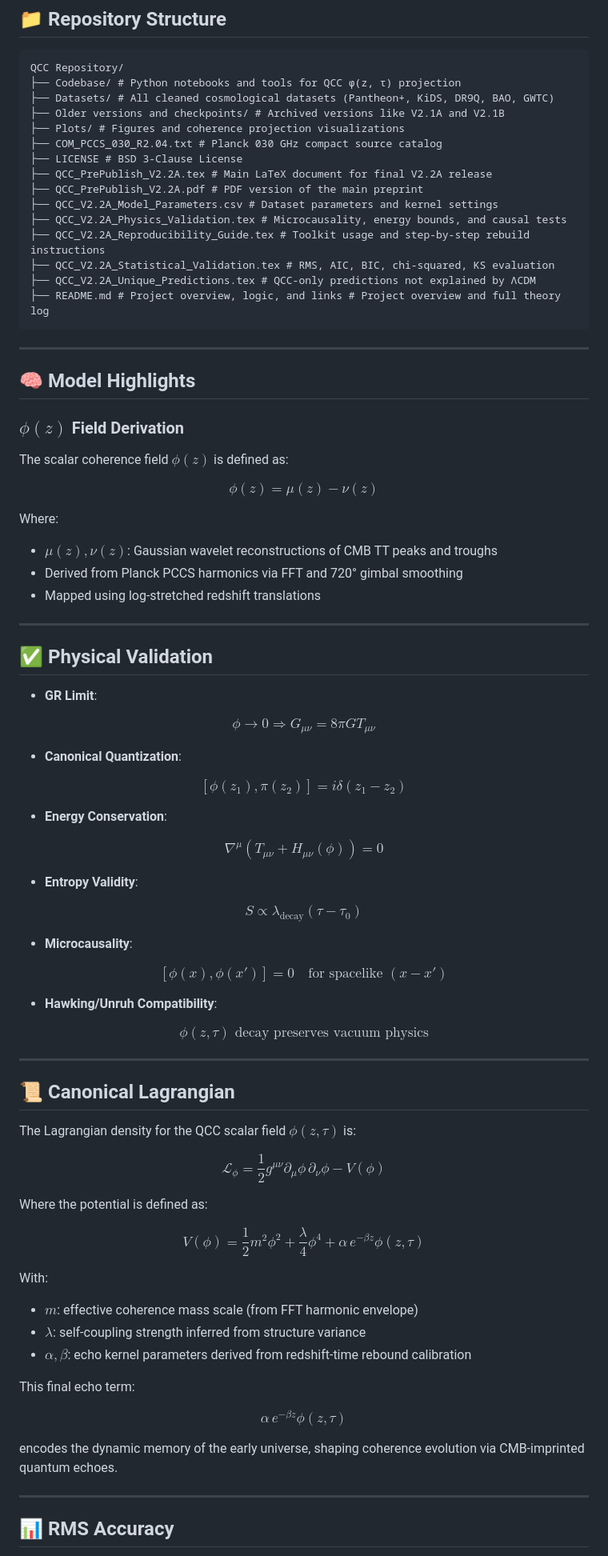
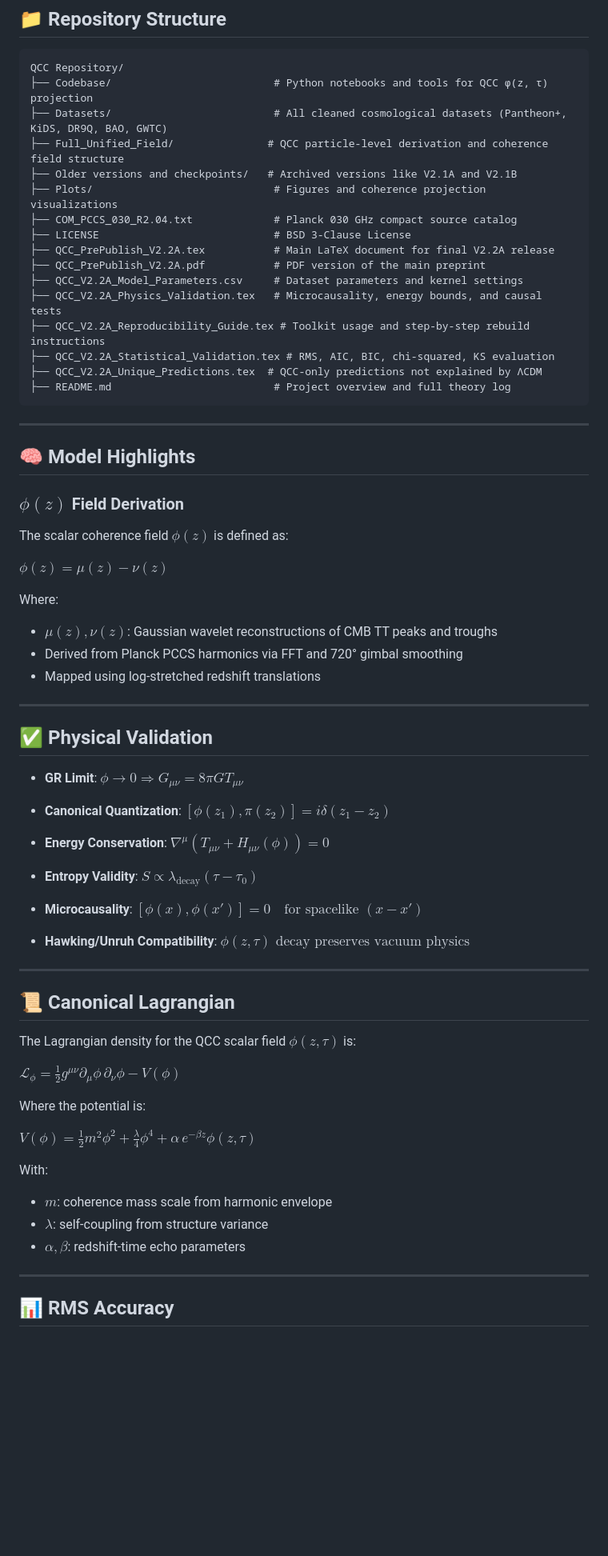
Before and after one commit to th3maddn3ss/QCC, a Markdown page: README.md, the part around the change printed below. Shown: that part at 80% size. Rendered like a GitHub page; blank space fills up the shorter version.

````diff
--- a/README.md
+++ b/README.md
@@ -22,20 +22,21 @@ Quantum Coherence Cosmology (QCC) is a cosmological model that replaces dark mat
 
 ```plaintext
 QCC Repository/
-├── Codebase/ # Python notebooks and tools for QCC φ(z, τ) projection
-├── Datasets/ # All cleaned cosmological datasets (Pantheon+, KiDS, DR9Q, BAO, GWTC)
-├── Older versions and checkpoints/ # Archived versions like V2.1A and V2.1B
-├── Plots/ # Figures and coherence projection visualizations
-├── COM_PCCS_030_R2.04.txt # Planck 030 GHz compact source catalog
-├── LICENSE # BSD 3-Clause License
-├── QCC_PrePublish_V2.2A.tex # Main LaTeX document for final V2.2A release
-├── QCC_PrePublish_V2.2A.pdf # PDF version of the main preprint
-├── QCC_V2.2A_Model_Parameters.csv # Dataset parameters and kernel settings
-├── QCC_V2.2A_Physics_Validation.tex # Microcausality, energy bounds, and causal tests
+├── Codebase/                          # Python notebooks and tools for QCC ϕ(z, τ) projection
+├── Datasets/                          # All cleaned cosmological datasets (Pantheon+, KiDS, DR9Q, BAO, GWTC)
+├── Full_Unified_Field/               # QCC particle-level derivation and coherence field structure
+├── Older versions and checkpoints/   # Archived versions like V2.1A and V2.1B
+├── Plots/                             # Figures and coherence projection visualizations
+├── COM_PCCS_030_R2.04.txt             # Planck 030 GHz compact source catalog
+├── LICENSE                            # BSD 3-Clause License
+├── QCC_PrePublish_V2.2A.tex           # Main LaTeX document for final V2.2A release
+├── QCC_PrePublish_V2.2A.pdf           # PDF version of the main preprint
+├── QCC_V2.2A_Model_Parameters.csv     # Dataset parameters and kernel settings
+├── QCC_V2.2A_Physics_Validation.tex   # Microcausality, energy bounds, and causal tests
 ├── QCC_V2.2A_Reproducibility_Guide.tex # Toolkit usage and step-by-step rebuild instructions
 ├── QCC_V2.2A_Statistical_Validation.tex # RMS, AIC, BIC, chi-squared, KS evaluation
-├── QCC_V2.2A_Unique_Predictions.tex # QCC-only predictions not explained by ΛCDM
-├── README.md # Project overview, logic, and links # Project overview and full theory log
+├── QCC_V2.2A_Unique_Predictions.tex  # QCC-only predictions not explained by ΛCDM
+├── README.md                          # Project overview and full theory log
 ```
 
 ---
@@ -46,9 +47,7 @@ QCC Repository/
 
 The scalar coherence field $\phi(z)$ is defined as:
 
-$$
-\phi(z) = \mu(z) - \nu(z)
-$$
+$\phi(z) = \mu(z) - \nu(z)$
 
 Where:
 
@@ -61,40 +60,22 @@ Where:
 ## ✅ Physical Validation
 
 * **GR Limit**:
-
-$$
-\phi \rightarrow 0 \Rightarrow G_{\mu\nu} = 8\pi G T_{\mu\nu}
-$$
+  $\phi \rightarrow 0 \Rightarrow G_{\mu\nu} = 8\pi G T_{\mu\nu}$
 
 * **Canonical Quantization**:
-
-$$
-[\phi(z_1), \pi(z_2)] = i\delta(z_1 - z_2)
-$$
+  $[\phi(z_1), \pi(z_2)] = i\delta(z_1 - z_2)$
 
 * **Energy Conservation**:
-
-$$
-\nabla^\mu(T_{\mu\nu} + H_{\mu\nu}(\phi)) = 0
-$$
+  $\nabla^\mu(T_{\mu\nu} + H_{\mu\nu}(\phi)) = 0$
 
 * **Entropy Validity**:
-
-$$
-S \propto \lambda_{\text{decay}}(\tau - \tau_0)
-$$
+  $S \propto \lambda_{\text{decay}}(\tau - \tau_0)$
 
 * **Microcausality**:
-
-$$
-[\phi(x), \phi(x')] = 0 \quad \text{for spacelike } (x - x')
-$$
+  $[\phi(x), \phi(x')] = 0 \quad \text{for spacelike } (x - x')$
 
 * **Hawking/Unruh Compatibility**:
-
-$$
-\phi(z, \tau) \text{ decay preserves vacuum physics}
-$$
+  $\phi(z, \tau) \text{ decay preserves vacuum physics}$
 
 ---
 
@@ -102,29 +83,17 @@ $$
 
 The Lagrangian density for the QCC scalar field $\phi(z, \tau)$ is:
 
-$$
-\mathcal{L}_{\phi} = \frac{1}{2} g^{\mu\nu} \partial_\mu \phi \, \partial_\nu \phi - V(\phi)
-$$
+$\mathcal{L}_{\phi} = \frac{1}{2} g^{\mu\nu} \partial_\mu \phi \, \partial_\nu \phi - V(\phi)$
 
-Where the potential is defined as:
+Where the potential is:
 
-$$
-V(\phi) = \frac{1}{2} m^2 \phi^2 + \frac{\lambda}{4} \phi^4 + \alpha \, e^{-\beta z} \phi(z, \tau)
-$$
+$V(\phi) = \frac{1}{2} m^2 \phi^2 + \frac{\lambda}{4} \phi^4 + \alpha \, e^{-\beta z} \phi(z, \tau)$
 
 With:
 
-* $m$: effective coherence mass scale (from FFT harmonic envelope)
-* $\lambda$: self-coupling strength inferred from structure variance
-* $\alpha, \beta$: echo kernel parameters derived from redshift-time rebound calibration
-
-This final echo term:
-
-$$
-\alpha \, e^{-\beta z} \phi(z, \tau)
-$$
-
-encodes the dynamic memory of the early universe, shaping coherence evolution via CMB-imprinted quantum echoes.
+* $m$: coherence mass scale from harmonic envelope
+* $\lambda$: self-coupling from structure variance
+* $\alpha, \beta$: redshift-time echo parameters
 
 ---
 
````
Also changed, not shown: other parts of README.md (+33 -6 lines).
